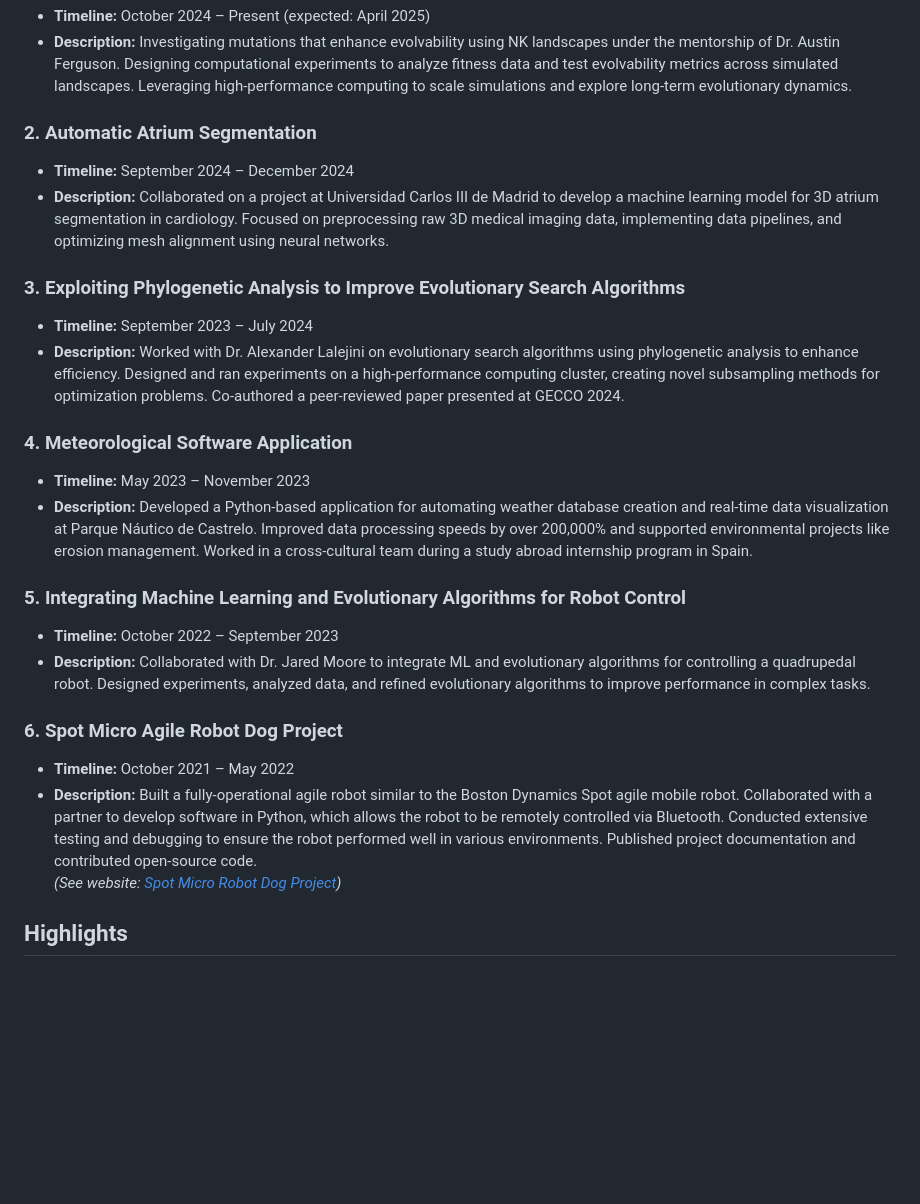
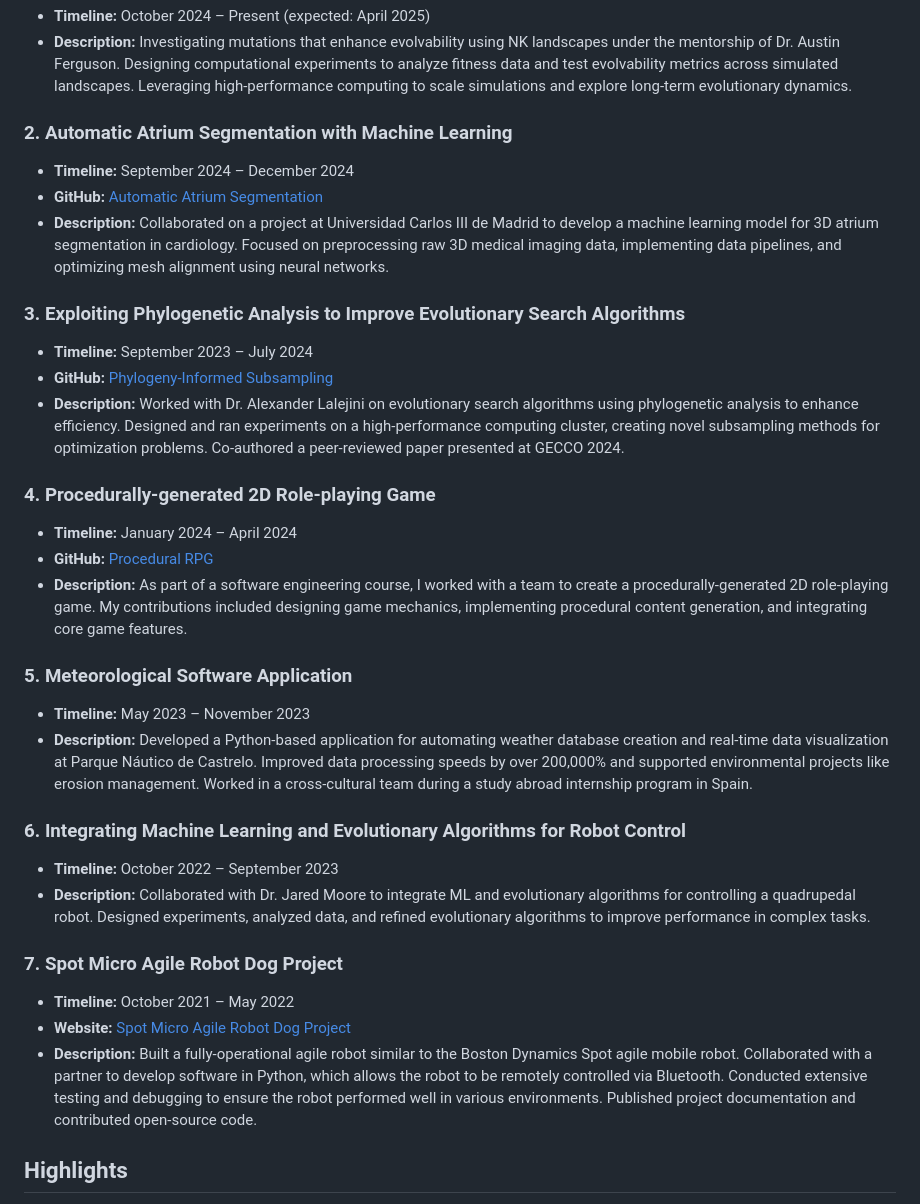
Before and after one commit to Marcos-Sanson/Marcos-Sanson.github.io, a Markdown page: README.md, the part around the change. Drawn GitHub-style; blank space fills up the shorter version.

```diff
--- a/README.md
+++ b/README.md
@@ -14,26 +14,33 @@ In addition to my studies, I work part-time as an undergraduate researcher in ar
 - **Timeline:** October 2024 – Present (expected: April 2025)
 - **Description:** Investigating mutations that enhance evolvability using NK landscapes under the mentorship of Dr. Austin Ferguson. Designing computational experiments to analyze fitness data and test evolvability metrics across simulated landscapes. Leveraging high-performance computing to scale simulations and explore long-term evolutionary dynamics.
 
-### 2. **Automatic Atrium Segmentation**
+### 2. **Automatic Atrium Segmentation with Machine Learning**
 - **Timeline:** September 2024 – December 2024
+- **GitHub:** [Automatic Atrium Segmentation](https://github.com/officialconfuzius/cardiologyml)
 - **Description:** Collaborated on a project at Universidad Carlos III de Madrid to develop a machine learning model for 3D atrium segmentation in cardiology. Focused on preprocessing raw 3D medical imaging data, implementing data pipelines, and optimizing mesh alignment using neural networks.
 
 ### 3. **Exploiting Phylogenetic Analysis to Improve Evolutionary Search Algorithms**
 - **Timeline:** September 2023 – July 2024
+- **GitHub:** [Phylogeny-Informed Subsampling](https://github.com/amlalejini/phylogeny-informed-subsampling)
 - **Description:** Worked with Dr. Alexander Lalejini on evolutionary search algorithms using phylogenetic analysis to enhance efficiency. Designed and ran experiments on a high-performance computing cluster, creating novel subsampling methods for optimization problems. Co-authored a peer-reviewed paper presented at GECCO 2024.
 
-### 4. **Meteorological Software Application**
+### 4. **Procedurally-generated 2D Role-playing Game**
+- **Timeline:** January 2024 – April 2024
+- **GitHub:** [Procedural RPG](https://github.com/Marcos-Sanson/Procedural-RPG)
+- **Description:** As part of a software engineering course, I worked with a team to create a procedurally-generated 2D role-playing game. My contributions included designing game mechanics, implementing procedural content generation, and integrating core game features.
+
+### 5. **Meteorological Software Application**
 - **Timeline:** May 2023 – November 2023
 - **Description:** Developed a Python-based application for automating weather database creation and real-time data visualization at Parque Náutico de Castrelo. Improved data processing speeds by over 200,000% and supported environmental projects like erosion management. Worked in a cross-cultural team during a study abroad internship program in Spain.
 
-### 5. **Integrating Machine Learning and Evolutionary Algorithms for Robot Control**
+### 6. **Integrating Machine Learning and Evolutionary Algorithms for Robot Control**
 - **Timeline:** October 2022 – September 2023
 - **Description:** Collaborated with Dr. Jared Moore to integrate ML and evolutionary algorithms for controlling a quadrupedal robot. Designed experiments, analyzed data, and refined evolutionary algorithms to improve performance in complex tasks.
 
-### 6. **Spot Micro Agile Robot Dog Project**
+### 7. **Spot Micro Agile Robot Dog Project**
 - **Timeline:** October 2021 – May 2022
+- **Website:** [Spot Micro Agile Robot Dog Project](https://sites.google.com/view/senior-tech-project)
 - **Description:** Built a fully-operational agile robot similar to the Boston Dynamics Spot agile mobile robot. Collaborated with a partner to develop software in Python, which allows the robot to be remotely controlled via Bluetooth. Conducted extensive testing and debugging to ensure the robot performed well in various environments. Published project documentation and contributed open-source code.
-  *(See website: [Spot Micro Robot Dog Project](https://sites.google.com/view/senior-tech-project))*
 
 ## Highlights
 
```
